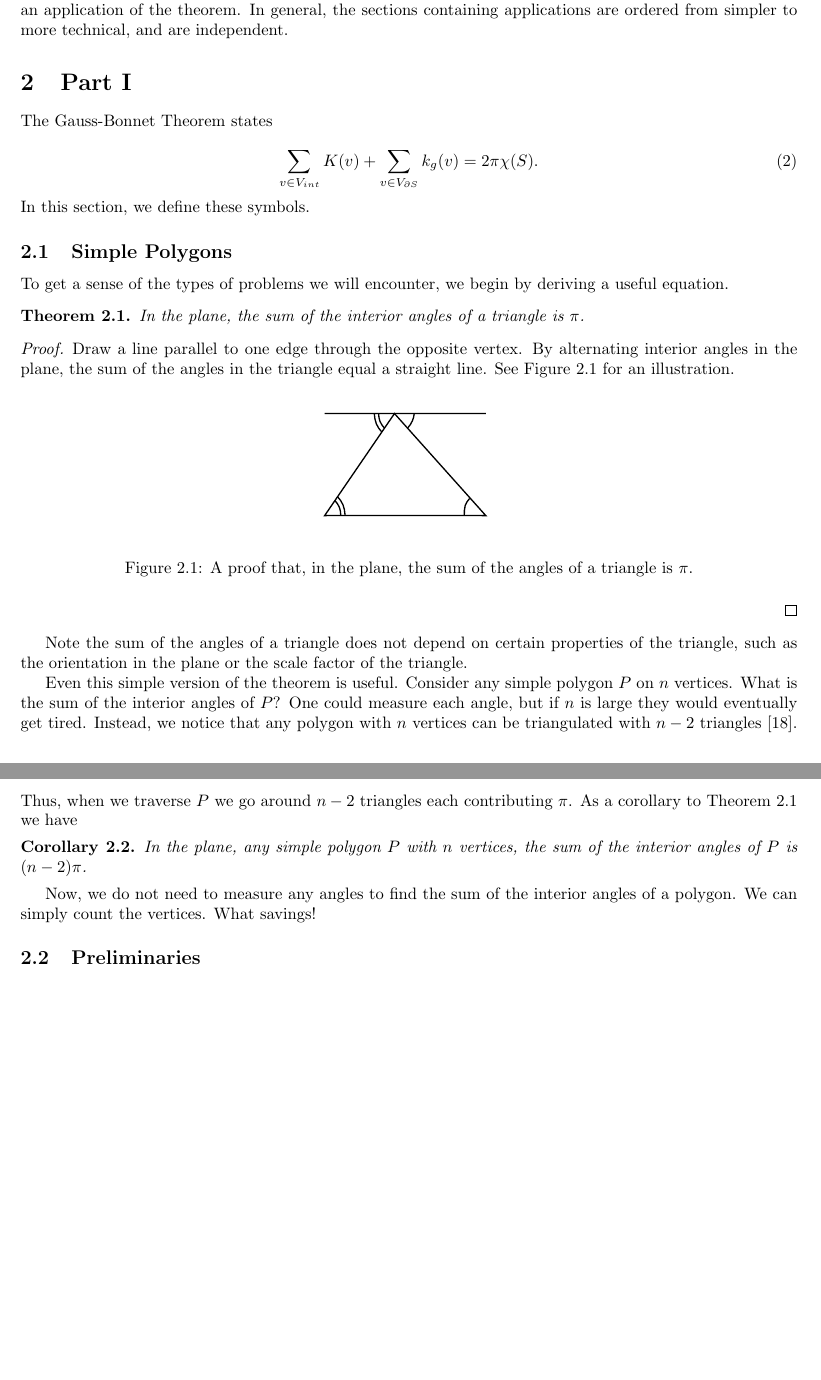
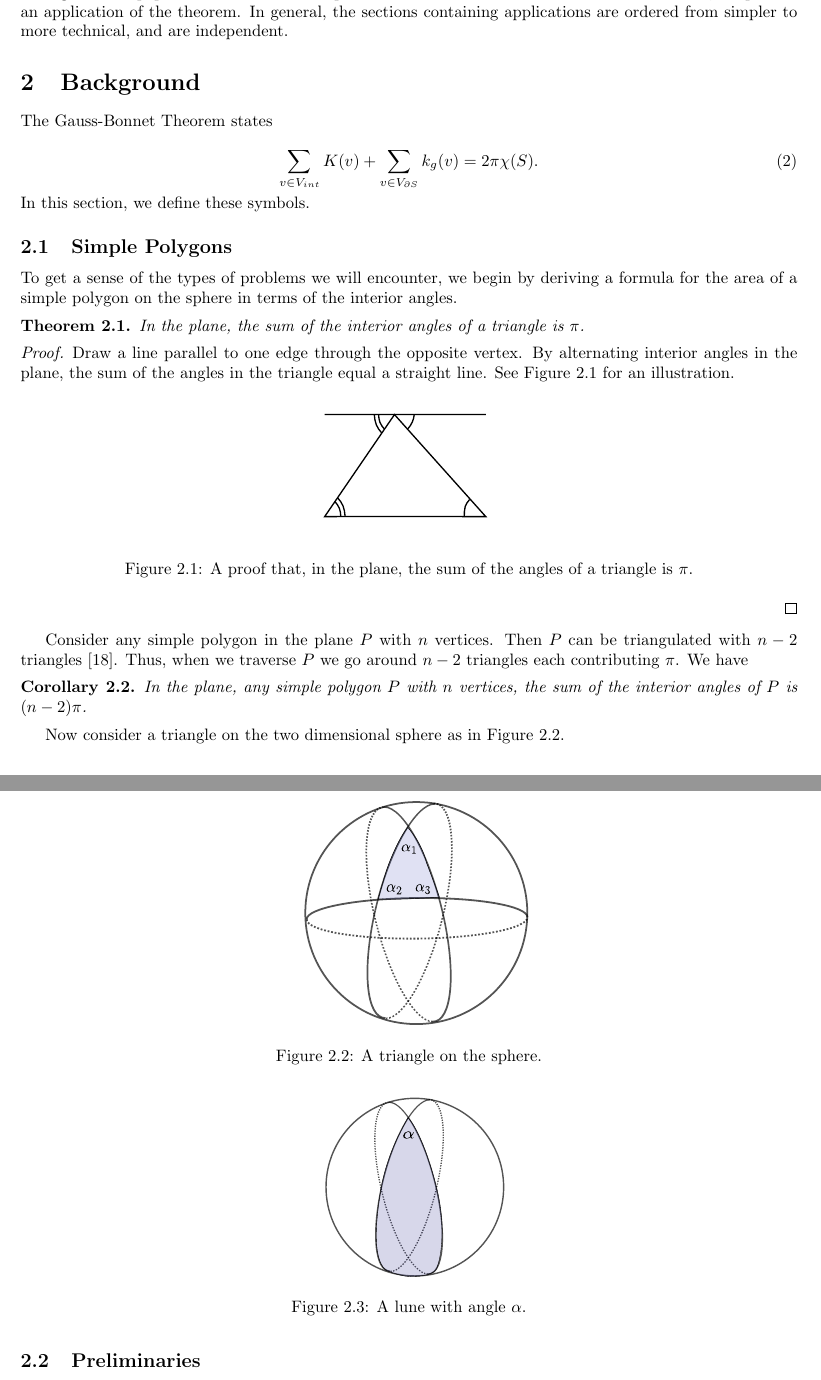
Before and after one commit to Brad-A-M/Gauss-Bonnet, a LaTeX document (using-the-gauss-bonnet-theorem/main.tex, which reads using-the-gauss-bonnet-theorem/body/cast-of-characters.tex, using-the-gauss-bonnet-theorem/body/preface.tex, using-the-gauss-bonnet-theorem/body/warm-up.tex): two parts of pages 2 and 3 of 12, joined at a grey line, cut so that both start at the same text, the shorter picture padded with empty space. Compiled offline with pdfLaTeX.

Commit message:
Add sphere figs

```diff
--- a/using-the-gauss-bonnet-theorem/body/cast-of-characters.tex
+++ b/using-the-gauss-bonnet-theorem/body/cast-of-characters.tex
@@ -1,4 +1,4 @@
-
+\section{Background}\label{sec:background}
 \label{sec:cast}
 The Gauss-Bonnet Theorem states
 
--- a/using-the-gauss-bonnet-theorem/body/preface.tex
+++ b/using-the-gauss-bonnet-theorem/body/preface.tex
@@ -58,4 +58,4 @@ in \secref{I} we introduce definitions and notation that will be used
 throughout the paper. We then state and prove the theorem.
-In each subsection of \secref{II}, we present an application of the theorem.
+In each subsection of \secref{applications}, we present an application of the theorem.
 In general, the sections containing applications are ordered from simpler to more technical,
 and are independent.
--- a/using-the-gauss-bonnet-theorem/body/warm-up.tex
+++ b/using-the-gauss-bonnet-theorem/body/warm-up.tex
@@ -2,7 +2,9 @@
 \label{sec:warm-up}
 
 To get a sense of the types of problems we will encounter,
-we begin by deriving a useful equation.
+we begin by deriving a formula for the area
+of a simple polygon on the sphere in terms of the
+interior angles.
 \begin{theorem}\label{thm:triangle}
 In the plane, the sum of the interior angles of a triangle is $\pi$.
 \end{theorem}
@@ -16,34 +18,39 @@ See \figref{angles} for an illustration.
 
 \begin{figure}[htb]
 \centering
-\includegraphics[width=.3\textwidth]{sec-1-and-2/interior-angles-triangle}
+\includegraphics[width=.3\textwidth]{background/interior-angles-triangle}
 \caption{A proof that, in the plane, the sum of the angles of a triangle is $\pi$.}
 \label{fig:angles}
 \end{figure}
 
 \end{proof}
 
-Note the sum of the angles of a triangle does not
-depend on certain properties of the  triangle, such as the orientation in the plane or
-the scale factor of the triangle.
 
 
-Even this simple version of the theorem is useful.
-Consider any simple polygon $P$ on $n$ vertices.
-What is the sum of the interior angles of $P$?
-One could measure each angle, but if $n$ is large they would eventually
-get tired.
-Instead, we notice that any polygon with $n$ vertices can be
-triangulated with $n-2$ triangles \cite{orourke_computational_1994}.
+Consider any simple polygon in the plane $P$ with $n$ vertices.
+Then $P$ can be triangulated with $n-2$ triangles \cite{orourke_computational_1994}.
 Thus, when we traverse $P$ we go around $n-2$ triangles each contributing
 $\pi$.
-As a corollary to \thmref{triangle} we have
+We have
 \begin{corollary}\label{cor:angles}
 In the plane, any simple polygon $P$ with $n$ vertices,
 the sum of the interior angles of $P$ is $(n-2)\pi$.
 
 \end{corollary}
 
-Now, we do not need to measure any angles to find
-the sum of  the interior angles of a polygon. We can simply
-count the vertices. What savings!
+Now consider a triangle on the two dimensional sphere as in \figref{sphere-triangle}.
+
+\begin{figure}[htb]
+\centering
+\includegraphics[width=.5\textwidth]{background/sphere-triangle}
+\caption{A triangle on the sphere.}
+\label{fig:sphere-triangle}
+\end{figure}
+
+
+\begin{figure}[htb]
+\centering
+\includegraphics[width=.4\textwidth]{background/lune}
+\caption{A lune with angle $\alpha$.}
+\label{fig:lune}
+\end{figure}
--- a/using-the-gauss-bonnet-theorem/main.tex
+++ b/using-the-gauss-bonnet-theorem/main.tex
@@ -16,7 +16,6 @@
 \maketitle \tableofcontents
 
 \input{body/preface}
-\section{Part I}\label{sec:I}
 \input{body/cast-of-characters}
 \input{body/proof}
 %\input{body/deltahedron}
```
Also changed, not shown: using-the-gauss-bonnet-theorem/images/background/interior-angles-triangle.pdf (renamed from using-the-gauss-bonnet-theorem/images/sec-1-and-2/interior-angles-triangle.pdf), using-the-gauss-bonnet-theorem/images/background/lune.pdf (added), using-the-gauss-bonnet-theorem/images/background/lune.svg (added), using-the-gauss-bonnet-theorem/images/background/sphere-triangle.pdf (added), using-the-gauss-bonnet-theorem/images/background/sphere-triangle.svg (added), using-the-gauss-bonnet-theorem/images/background/switch-angles.pdf (renamed from using-the-gauss-bonnet-theorem/images/sec-1-and-2/switch-angles.pdf), using-the-gauss-bonnet-theorem/images/background/switch-angles.svg (renamed from using-the-gauss-bonnet-theorem/images/sec-1-and-2/switch-angles.svg), using-the-gauss-bonnet-theorem/body/cast-of-characters.tex (2 more changed lines), using-the-gauss-bonnet-theorem/body/preface.tex (6 more changed lines), using-the-gauss-bonnet-theorem/main.tex (2 more changed lines).
